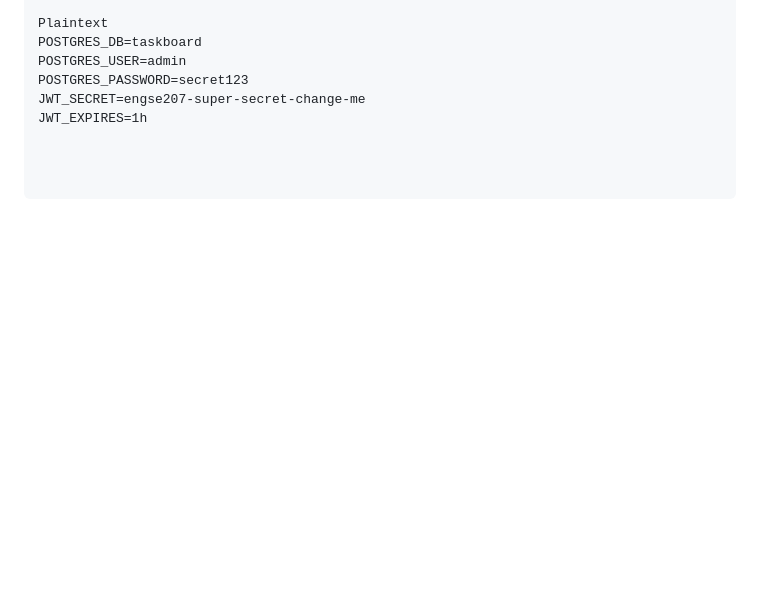
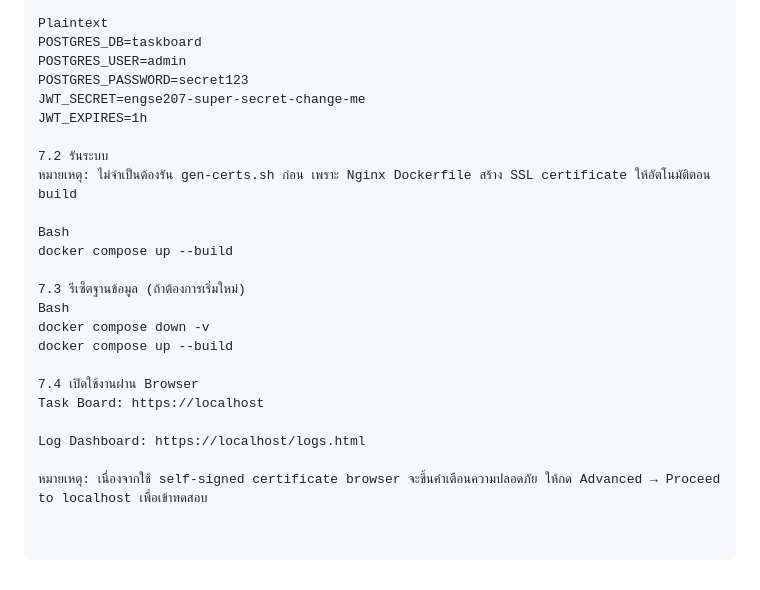
Before and after one commit to Nathaphab/final-lab-set1, a Markdown page: README.md, the part around the change. Rendered like a GitHub page; blank space fills up the shorter version.

```diff
--- a/README.md
+++ b/README.md
@@ -106,3 +106,21 @@ POSTGRES_USER=admin
 POSTGRES_PASSWORD=secret123
 JWT_SECRET=engse207-super-secret-change-me
 JWT_EXPIRES=1h
+
+7.2 รันระบบ
+หมายเหตุ: ไม่จำเป็นต้องรัน gen-certs.sh ก่อน เพราะ Nginx Dockerfile สร้าง SSL certificate ให้อัตโนมัติตอน build
+
+Bash
+docker compose up --build
+
+7.3 รีเซ็ตฐานข้อมูล (ถ้าต้องการเริ่มใหม่)
+Bash
+docker compose down -v
+docker compose up --build
+
+7.4 เปิดใช้งานผ่าน Browser
+Task Board: https://localhost
+
+Log Dashboard: https://localhost/logs.html
+
+หมายเหตุ: เนื่องจากใช้ self-signed certificate browser จะขึ้นคำเตือนความปลอดภัย ให้กด Advanced → Proceed to localhost เพื่อเข้าทดสอบ
```
